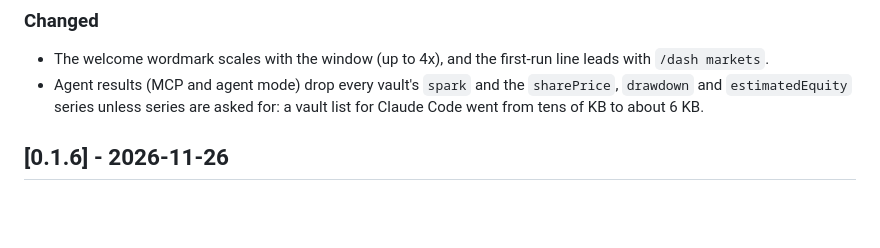
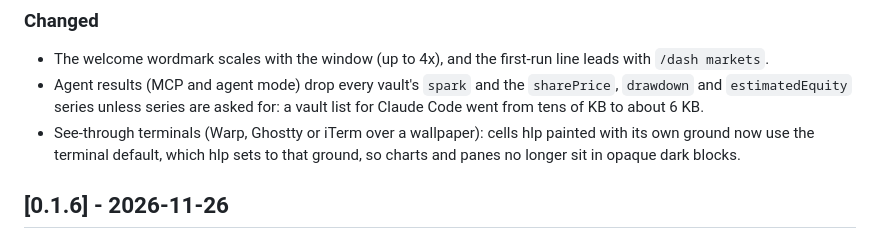
Before and after one commit to maxmoneycash/hlp-cli, a Markdown page: CHANGELOG.md, the part around the change. GitHub-like rendering; blank space fills up the shorter version.

```diff
--- a/CHANGELOG.md
+++ b/CHANGELOG.md
@@ -8,6 +8,7 @@ and versions follow [Semantic Versioning](https://semver.org/).
 ### Changed
 - The welcome wordmark scales with the window (up to 4x), and the first-run line leads with `/dash markets`.
 - Agent results (MCP and agent mode) drop every vault's `spark` and the `sharePrice`, `drawdown` and `estimatedEquity` series unless series are asked for: a vault list for Claude Code went from tens of KB to about 6 KB.
+- See-through terminals (Warp, Ghostty or iTerm over a wallpaper): cells hlp painted with its own ground now use the terminal default, which hlp sets to that ground, so charts and panes no longer sit in opaque dark blocks.
 
 ## [0.1.6] - 2026-11-26
 
```
Also changed, not shown: README.md (+1 -1 lines), docs/screenshots/desktop/10-ask-illustrative.png (deleted), docs/screenshots/wallpaper/field.jpg (added), 11 other files.
